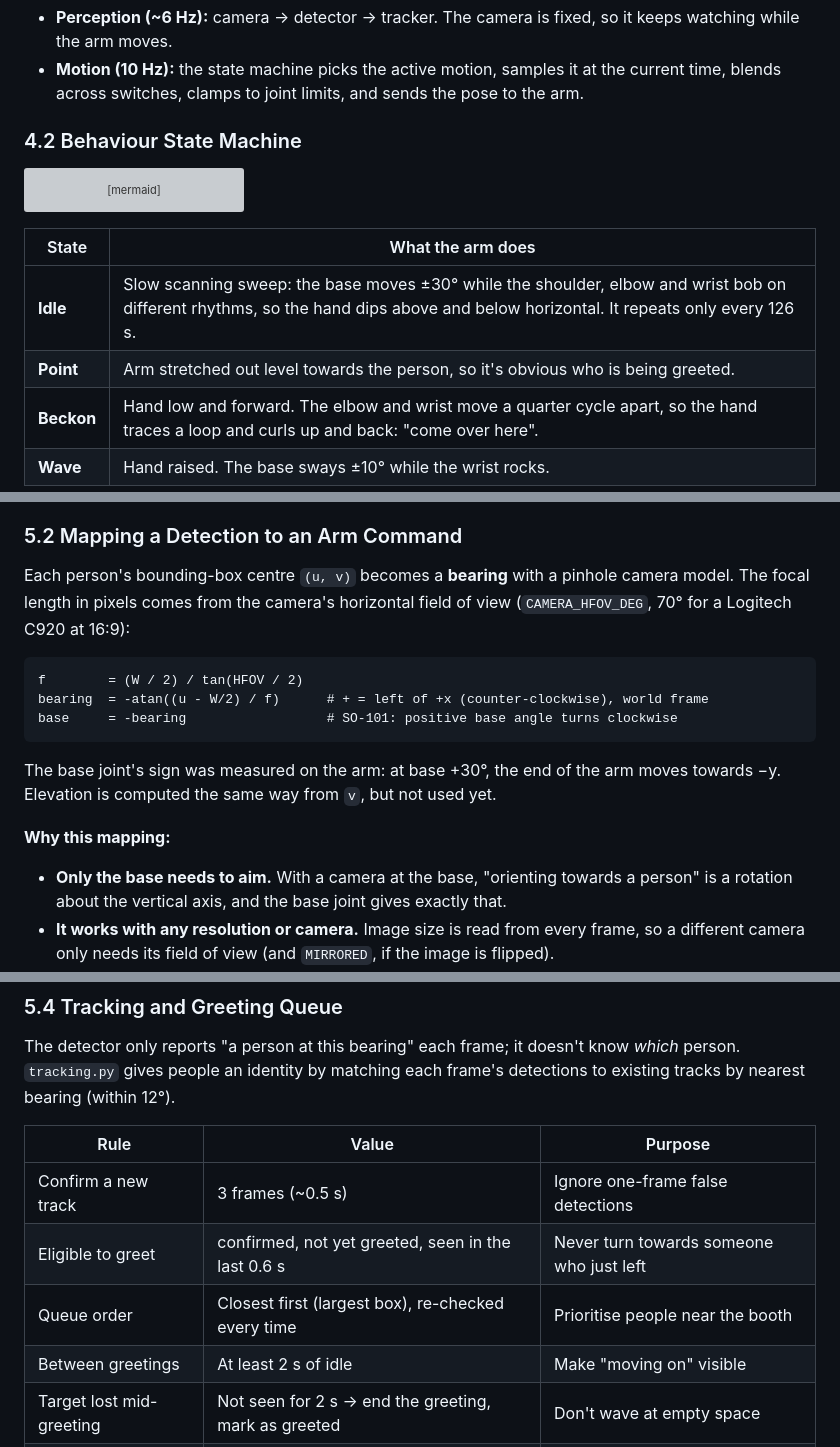
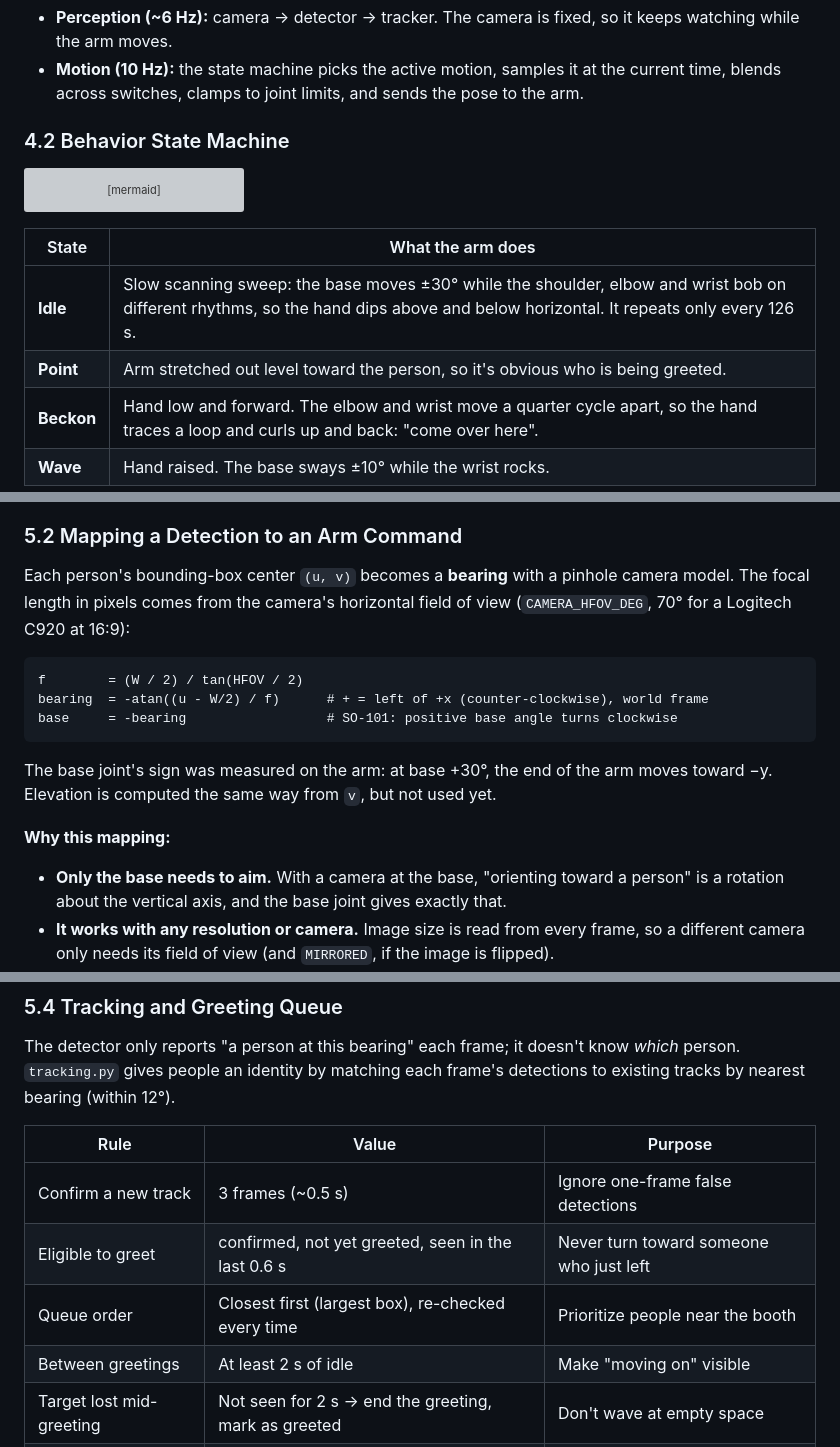
Before and after one commit to cameron-lerch/ViamGreeter, a Markdown page: README.md, 3 parts joined by grey strips. Drawn GitHub-style; grey boxes are pictures that could not be loaded.

````diff
--- a/README.md
+++ b/README.md
@@ -163,7 +164,7 @@ Two loops run at the same time in one asyncio program:
 - **Perception (~6 Hz):** camera → detector → tracker. The camera is fixed, so it keeps watching while the arm moves.
 - **Motion (10 Hz):** the state machine picks the active motion, samples it at the current time, blends across switches, clamps to joint limits, and sends the pose to the arm.
 
-### 4.2 Behaviour State Machine
+### 4.2 Behavior State Machine
 
 ```mermaid
 stateDiagram-v2
@@ -180,7 +181,7 @@ stateDiagram-v2
 | State | What the arm does |
 |---|---|
 | **Idle** | Slow scanning sweep: the base moves ±30° while the shoulder, elbow and wrist bob on different rhythms, so the hand dips above and below horizontal. It repeats only every 126 s. |
-| **Point** | Arm stretched out level towards the person, so it's obvious who is being greeted. |
+| **Point** | Arm stretched out level toward the person, so it's obvious who is being greeted. |
 | **Beckon** | Hand low and forward. The elbow and wrist move a quarter cycle apart, so the hand traces a loop and curls up and back: "come over here". |
 | **Wave** | Hand raised. The base sways ±10° while the wrist rocks. |
 
@@ -202,7 +203,7 @@ Why a fixed camera instead of one on the wrist:
 
 ### 5.2 Mapping a Detection to an Arm Command
 
-Each person's bounding-box centre `(u, v)` becomes a **bearing** with a pinhole camera model. The focal length in pixels comes from the camera's horizontal field of view (`CAMERA_HFOV_DEG`, 70° for a Logitech C920 at 16:9):
+Each person's bounding-box center `(u, v)` becomes a **bearing** with a pinhole camera model. The focal length in pixels comes from the camera's horizontal field of view (`CAMERA_HFOV_DEG`, 70° for a Logitech C920 at 16:9):
 
 ```
 f        = (W / 2) / tan(HFOV / 2)
@@ -210,11 +211,11 @@ bearing  = -atan((u - W/2) / f)      # + = left of +x (counter-clockwise), world
 base     = -bearing                  # SO-101: positive base angle turns clockwise
 ```
 
-The base joint's sign was measured on the arm: at base +30°, the end of the arm moves towards −y. Elevation is computed the same way from `v`, but not used yet.
+The base joint's sign was measured on the arm: at base +30°, the end of the arm moves toward −y. Elevation is computed the same way from `v`, but not used yet.
 
 **Why this mapping:**
 
-- **Only the base needs to aim.** With a camera at the base, "orienting towards a person" is a rotation about the vertical axis, and the base joint gives exactly that.
+- **Only the base needs to aim.** With a camera at the base, "orienting toward a person" is a rotation about the vertical axis, and the base joint gives exactly that.
 - **It works with any resolution or camera.** Image size is read from every frame, so a different camera only needs its field of view (and `MIRRORED`, if the image is flipped).
 - **Joint space instead of Cartesian targets.** A single webcam gives direction but no distance, so a 3D target position would be invented. Commanding joint angles directly avoids inverse kinematics and motion-planning failures. After clamping to the joint limits, every command is reachable by construction.
 
@@ -235,8 +236,8 @@ The detector only reports "a person at this bearing" each frame; it doesn't know
 | Rule | Value | Purpose |
 |---|---|---|
 | Confirm a new track | 3 frames (~0.5 s) | Ignore one-frame false detections |
-| Eligible to greet | confirmed, not yet greeted, seen in the last 0.6 s | Never turn towards someone who just left |
-| Queue order | Closest first (largest box), re-checked every time | Prioritise people near the booth |
+| Eligible to greet | confirmed, not yet greeted, seen in the last 0.6 s | Never turn toward someone who just left |
+| Queue order | Closest first (largest box), re-checked every time | Prioritize people near the booth |
 | Between greetings | At least 2 s of idle | Make "moving on" visible |
 | Target lost mid-greeting | Not seen for 2 s → end the greeting, mark as greeted | Don't wave at empty space |
 | Forget a track | Not seen for 3 s | Survive flicker and brief occlusion |
````
Also changed, not shown: other parts of README.md (+59 -33 lines), media/images/notebook.jpg (added).
